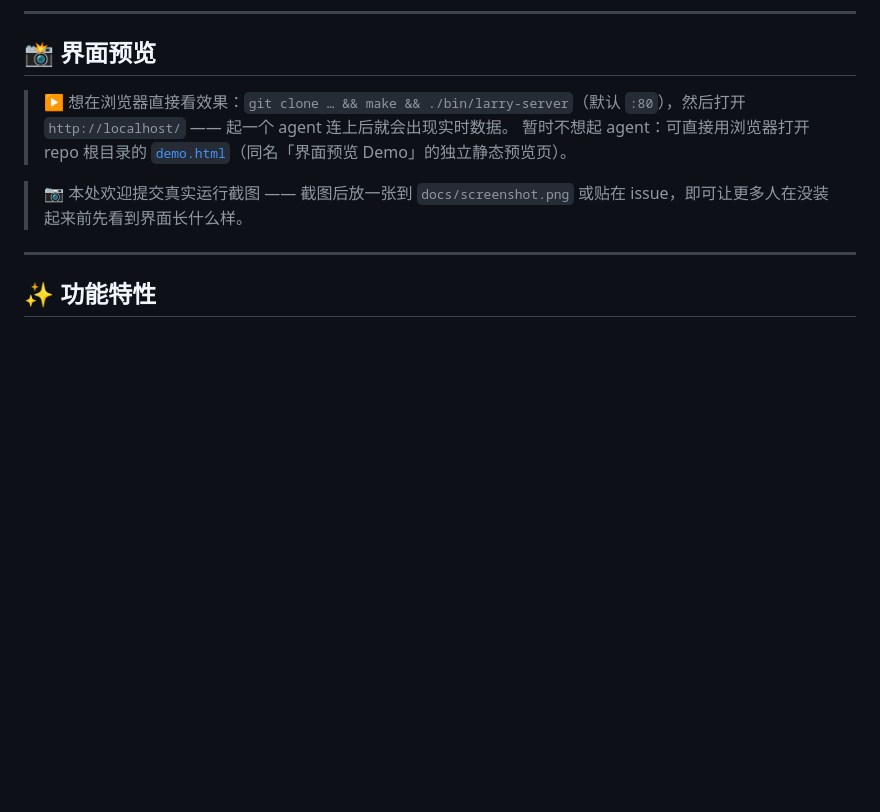
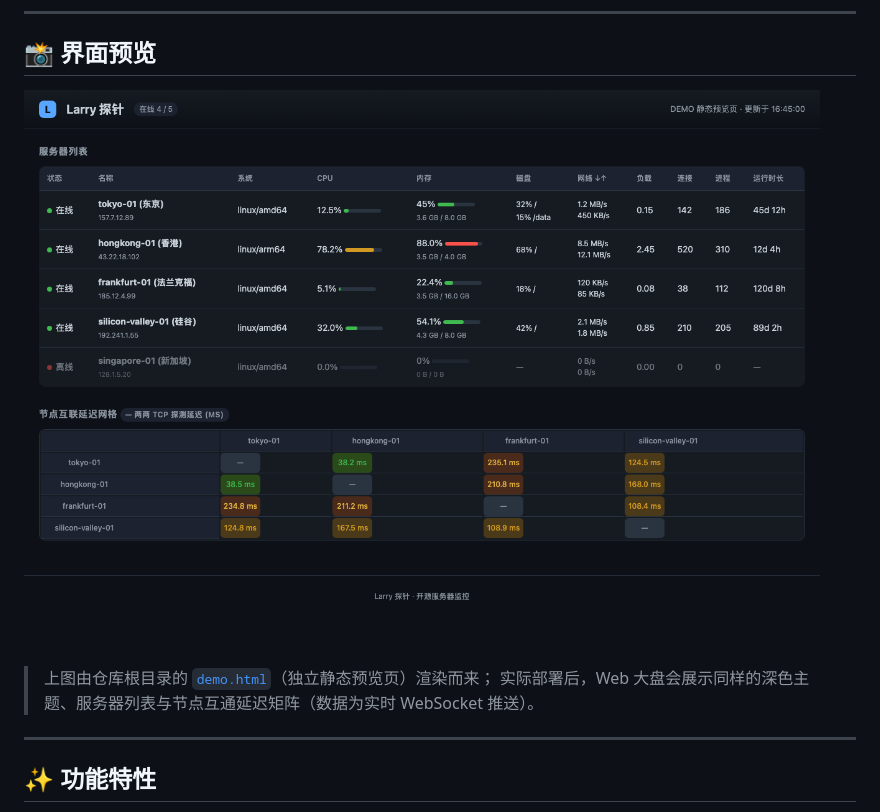
Before and after one commit to larryworkerone/larry, a Markdown page: README.md, the part around the change. Drawn GitHub-style; blank space fills up the shorter version.

Commit message:
docs: README 预览区接入真实界面截图

```diff
--- a/README.md
+++ b/README.md
@@ -24,10 +24,10 @@
 
 ## 📸 界面预览
 
-> ▶ 想在浏览器直接看效果：`git clone … && make && ./bin/larry-server`（默认 `:80`），然后打开 `http://localhost/` —— 起一个 agent 连上后就会出现实时数据。
-> 暂时不想起 agent：可直接用浏览器打开 repo 根目录的 [`demo.html`](demo.html)（同名「界面预览 Demo」的独立静态预览页）。
+![Larry 探针仪表盘](docs/screenshot.png)
 
-> 📷 本处欢迎提交真实运行截图 —— 截图后放一张到 `docs/screenshot.png` 或贴在 issue，即可让更多人在没装起来前先看到界面长什么样。
+> 上图由仓库根目录的 [`demo.html`](demo.html)（独立静态预览页）渲染而来；
+> 实际部署后，Web 大盘会展示同样的深色主题、服务器列表与节点互通延迟矩阵（数据为实时 WebSocket 推送）。
 
 ---
 
```
